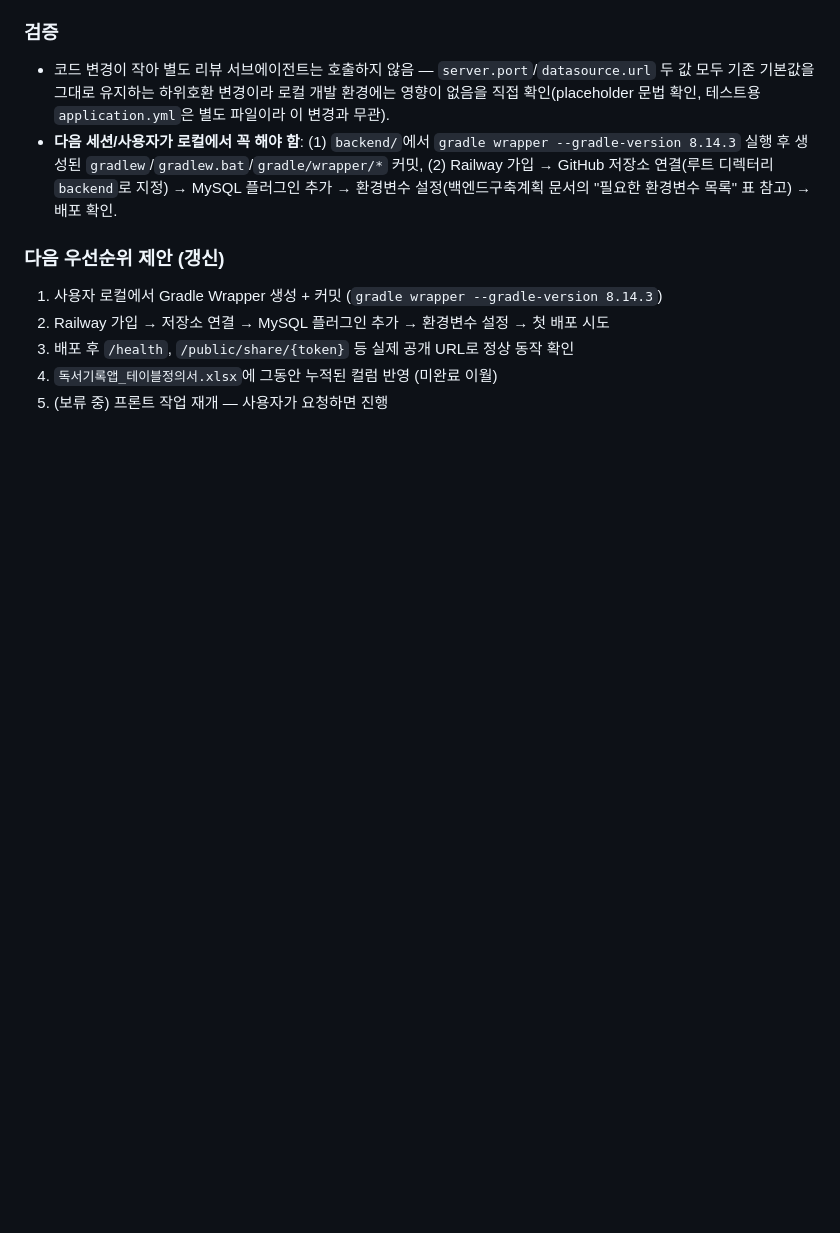
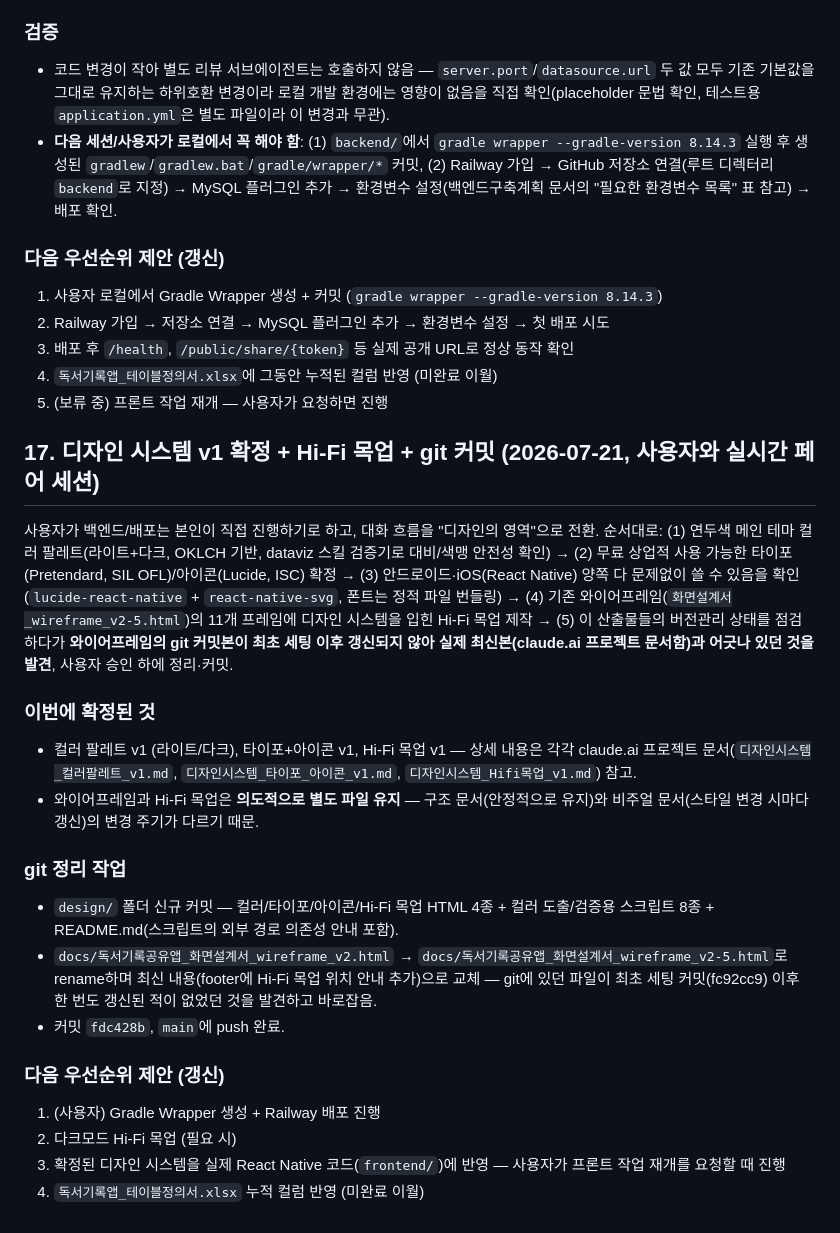
Before and after one commit to electro2072/kongdakchaekdak, a Markdown page: docs/독서기록앱_개발현황.md, the part around the change. GitHub-like rendering; blank space fills up the shorter version.

Commit message:
docs: 디자인 시스템 v1 + 와이어프레임 동기화 작업 기록 (개발현황 17번)

```diff
--- a/docs/독서기록앱_개발현황.md
+++ b/docs/독서기록앱_개발현황.md
@@ -443,3 +443,22 @@ Step 5 착수 전 사용자에게 두 가지를 먼저 확인받음: (1) ShareRe
 3. 배포 후 `/health`, `/public/share/{token}` 등 실제 공개 URL로 정상 동작 확인
 4. `독서기록앱_테이블정의서.xlsx`에 그동안 누적된 컬럼 반영 (미완료 이월)
 5. (보류 중) 프론트 작업 재개 — 사용자가 요청하면 진행
+
+## 17. 디자인 시스템 v1 확정 + Hi-Fi 목업 + git 커밋 (2026-07-21, 사용자와 실시간 페어 세션)
+
+사용자가 백엔드/배포는 본인이 직접 진행하기로 하고, 대화 흐름을 "디자인의 영역"으로 전환. 순서대로: (1) 연두색 메인 테마 컬러 팔레트(라이트+다크, OKLCH 기반, dataviz 스킬 검증기로 대비/색맹 안전성 확인) → (2) 무료 상업적 사용 가능한 타이포(Pretendard, SIL OFL)/아이콘(Lucide, ISC) 확정 → (3) 안드로이드·iOS(React Native) 양쪽 다 문제없이 쓸 수 있음을 확인(`lucide-react-native` + `react-native-svg`, 폰트는 정적 파일 번들링) → (4) 기존 와이어프레임(`화면설계서_wireframe_v2-5.html`)의 11개 프레임에 디자인 시스템을 입힌 Hi-Fi 목업 제작 → (5) 이 산출물들의 버전관리 상태를 점검하다가 **와이어프레임의 git 커밋본이 최초 세팅 이후 갱신되지 않아 실제 최신본(claude.ai 프로젝트 문서함)과 어긋나 있던 것을 발견**, 사용자 승인 하에 정리·커밋.
+
+### 이번에 확정된 것
+- 컬러 팔레트 v1 (라이트/다크), 타이포+아이콘 v1, Hi-Fi 목업 v1 — 상세 내용은 각각 claude.ai 프로젝트 문서(`디자인시스템_컬러팔레트_v1.md`, `디자인시스템_타이포_아이콘_v1.md`, `디자인시스템_Hifi목업_v1.md`) 참고.
+- 와이어프레임과 Hi-Fi 목업은 **의도적으로 별도 파일 유지** — 구조 문서(안정적으로 유지)와 비주얼 문서(스타일 변경 시마다 갱신)의 변경 주기가 다르기 때문.
+
+### git 정리 작업
+- `design/` 폴더 신규 커밋 — 컬러/타이포/아이콘/Hi-Fi 목업 HTML 4종 + 컬러 도출/검증용 스크립트 8종 + README.md(스크립트의 외부 경로 의존성 안내 포함).
+- `docs/독서기록공유앱_화면설계서_wireframe_v2.html` → `docs/독서기록공유앱_화면설계서_wireframe_v2-5.html`로 rename하며 최신 내용(footer에 Hi-Fi 목업 위치 안내 추가)으로 교체 — git에 있던 파일이 최초 세팅 커밋(fc92cc9) 이후 한 번도 갱신된 적이 없었던 것을 발견하고 바로잡음.
+- 커밋 `fdc428b`, `main`에 push 완료.
+
+### 다음 우선순위 제안 (갱신)
+1. (사용자) Gradle Wrapper 생성 + Railway 배포 진행
+2. 다크모드 Hi-Fi 목업 (필요 시)
+3. 확정된 디자인 시스템을 실제 React Native 코드(`frontend/`)에 반영 — 사용자가 프론트 작업 재개를 요청할 때 진행
+4. `독서기록앱_테이블정의서.xlsx` 누적 컬럼 반영 (미완료 이월)
```
